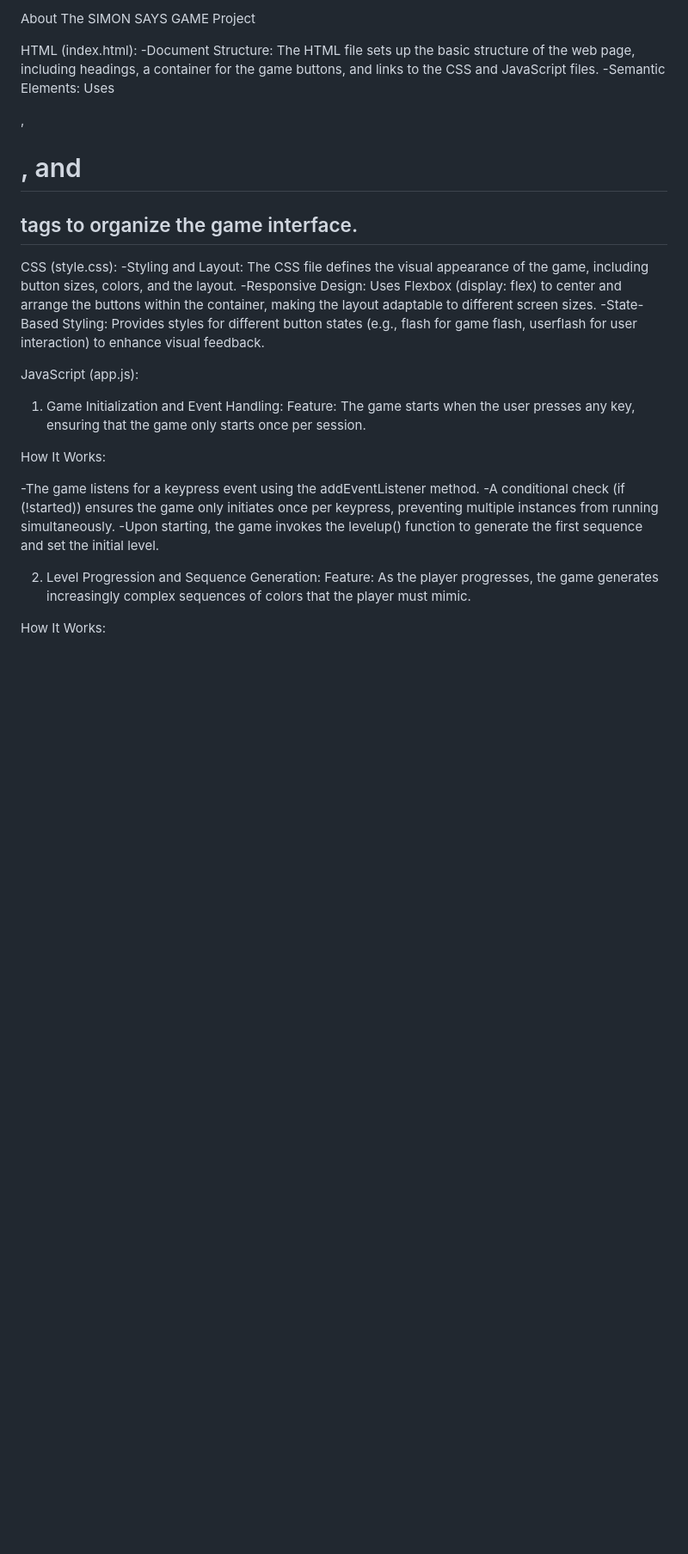
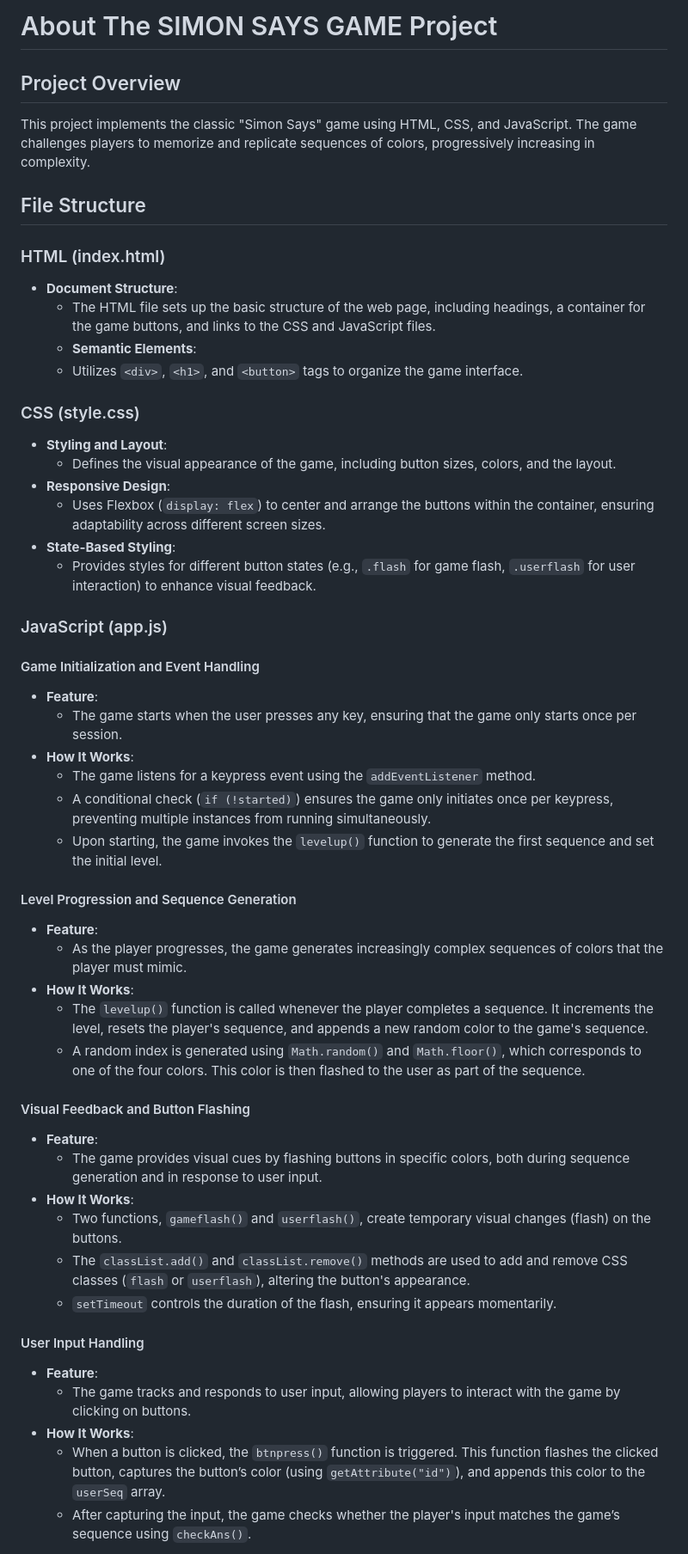
Before and after one commit to Raj02022001/SIMON-SAYS-GAME, a Markdown page: README.md, the part around the change printed below. Shown: that part at 86% size. Drawn GitHub-style; blank space fills up the shorter version.

```diff
--- a/README.md
+++ b/README.md
@@ -1,27 +1,52 @@
-About The SIMON SAYS GAME Project
+# About The SIMON SAYS GAME Project
 
+## Project Overview
+This project implements the classic "Simon Says" game using HTML, CSS, and JavaScript. The game challenges players to memorize and replicate sequences of colors, progressively increasing in complexity.
 
-HTML (index.html):
--Document Structure: The HTML file sets up the basic structure of the web page, including headings, a container for the game buttons, and links to the CSS and JavaScript files.
--Semantic Elements: Uses <div>, <h1>, and <h2> tags to organize the game interface.
+## File Structure
 
-CSS (style.css):
--Styling and Layout: The CSS file defines the visual appearance of the game, including button sizes, colors, and the layout.
--Responsive Design: Uses Flexbox (display: flex) to center and arrange the buttons within the container, making the layout adaptable to different screen sizes.
--State-Based Styling: Provides styles for different button states (e.g., flash for game flash, userflash for user interaction) to enhance visual feedback.
+### HTML (index.html)
+- **Document Structure**:
+  - The HTML file sets up the basic structure of the web page, including headings, a container for the game buttons, and links to the CSS and JavaScript files.
+  - **Semantic Elements**:
+  - Utilizes `<div>`, `<h1>`, and `<button>` tags to organize the game interface.
 
-JavaScript (app.js):
-1. Game Initialization and Event Handling:
-Feature: The game starts when the user presses any key, ensuring that the game only starts once per session.
+### CSS (style.css)
+- **Styling and Layout**:
+  - Defines the visual appearance of the game, including button sizes, colors, and the layout.
+- **Responsive Design**:
+  - Uses Flexbox (`display: flex`) to center and arrange the buttons within the container, ensuring adaptability across different screen sizes.
+- **State-Based Styling**:
+  - Provides styles for different button states (e.g., `.flash` for game flash, `.userflash` for user interaction) to enhance visual feedback.
 
-How It Works:
+### JavaScript (app.js)
+#### Game Initialization and Event Handling
+- **Feature**:
+  - The game starts when the user presses any key, ensuring that the game only starts once per session.
+- **How It Works**:
+  - The game listens for a keypress event using the `addEventListener` method.
+  - A conditional check (`if (!started)`) ensures the game only initiates once per keypress, preventing multiple instances from running simultaneously.
+  - Upon starting, the game invokes the `levelup()` function to generate the first sequence and set the initial level.
 
--The game listens for a keypress event using the addEventListener method.
--A conditional check (if (!started)) ensures the game only initiates once per keypress, preventing multiple instances from running simultaneously.
--Upon starting, the game invokes the levelup() function to generate the first sequence and set the initial level.
+#### Level Progression and Sequence Generation
+- **Feature**:
+  - As the player progresses, the game generates increasingly complex sequences of colors that the player must mimic.
+- **How It Works**:
+  - The `levelup()` function is called whenever the player completes a sequence. It increments the level, resets the player's sequence, and appends a new random color to the game's sequence.
+  - A random index is generated using `Math.random()` and `Math.floor()`, which corresponds to one of the four colors. This color is then flashed to the user as part of the sequence.
 
-2. Level Progression and Sequence Generation:
-Feature: As the player progresses, the game generates increasingly complex sequences of colors that the player must mimic.
+#### Visual Feedback and Button Flashing
+- **Feature**:
+  - The game provides visual cues by flashing buttons in specific colors, both during sequence generation and in response to user input.
+- **How It Works**:
+  - Two functions, `gameflash()` and `userflash()`, create temporary visual changes (flash) on the buttons.
+  - The `classList.add()` and `classList.remove()` methods are used to add and remove CSS classes (`flash` or `userflash`), altering the button's appearance.
+  - `setTimeout` controls the duration of the flash, ensuring it appears momentarily.
 
-How It Works:
+#### User Input Handling
+- **Feature**:
+  - The game tracks and responds to user input, allowing players to interact with the game by clicking on buttons.
+- **How It Works**:
+  - When a button is clicked, the `btnpress()` function is triggered. This function flashes the clicked button, captures the button’s color (using `getAttribute("id")`), and appends this color to the `userSeq` array.
+  - After capturing the input, the game checks whether the player's input matches the game’s sequence using `checkAns()`.
 
```
Also changed, not shown: other parts of README.md (+11 -32 lines).
